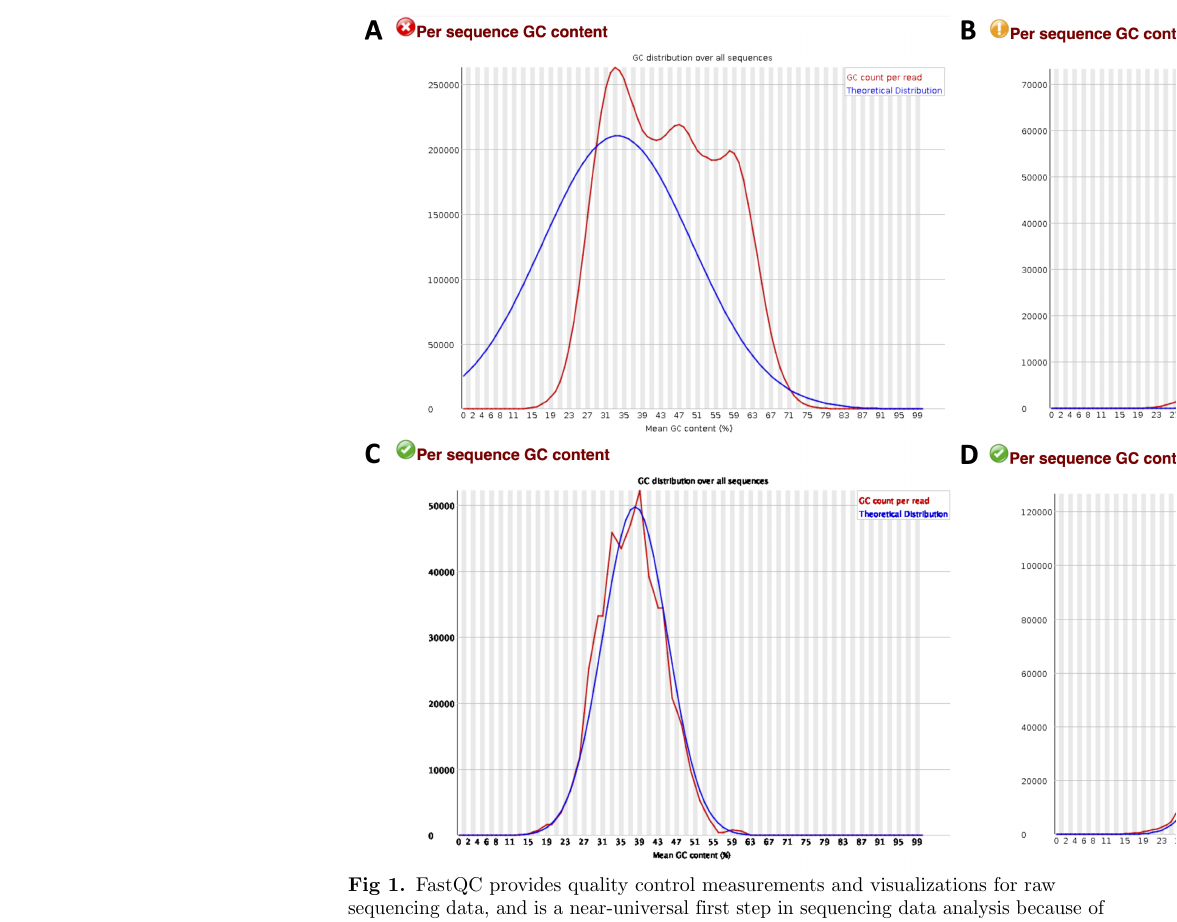
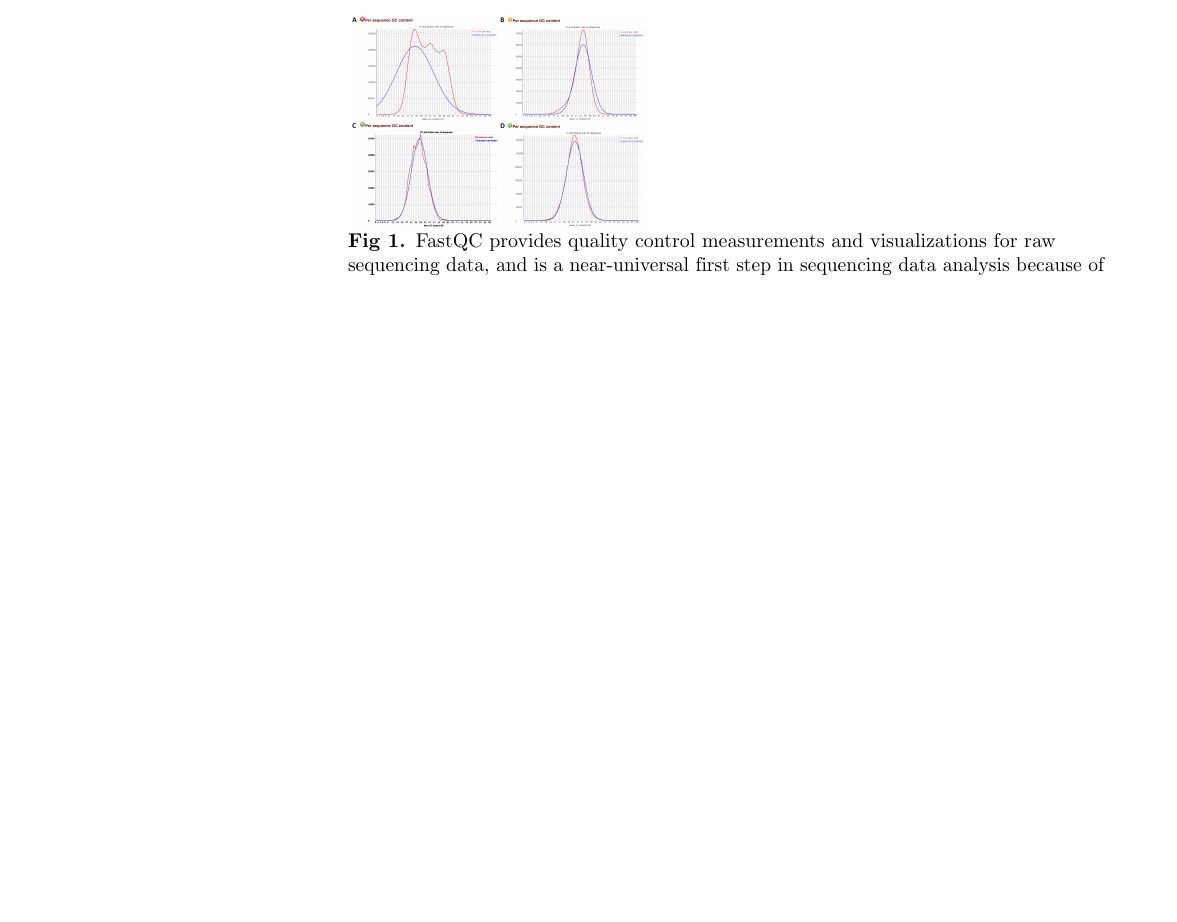
Before and after one commit to bluegenes/2020-latex-gep, a LaTeX document (sequencing_roadmap.tex): part of page 13 of 18 before the commit and part of page 12 of 17 after it, cut so that both start at the same text, the shorter picture padded with empty space. Compiled offline with pdfLaTeX.

Commit message:
rescale fastqc fig

```diff
--- a/sequencing_roadmap.tex
+++ b/sequencing_roadmap.tex
@@ -751,7 +751,7 @@ Often by using these commands, the user can detect if the data is in the wrong f
 
 \begin{figure}[]
     %\centering
-    \includegraphics{fastqc}
+    \includegraphics[scale=0.6]{fastqc}
     \caption{FastQC provides quality control measurements and visualizations for raw sequencing data, and is a near-universal first step in sequencing data analysis because of the insights it provides.
 FastQC measures and summarizes 10 quality metrics and provides recommendations for whether the sample is within an acceptable quality range. In this figure, we show the per sequence GC content quality metric for \textbf{A} a metagenome with bacteria and archaea species. \textbf{B} \textit{Escherichia coli} isolate genome sequencing, \textbf{C} RAD-sequencing and \textbf{D} RNA-sequencing from \textit{Saccharomyces cerevisiae}. While the GC distribution shown in \textbf{A} would be concerning if the sample were from an isolate, it is acceptable and expected to see non-normal distributions for metagenomes.}
     \label{fig:fastqc}
```
Also changed, not shown: figures/fastqc.png.
